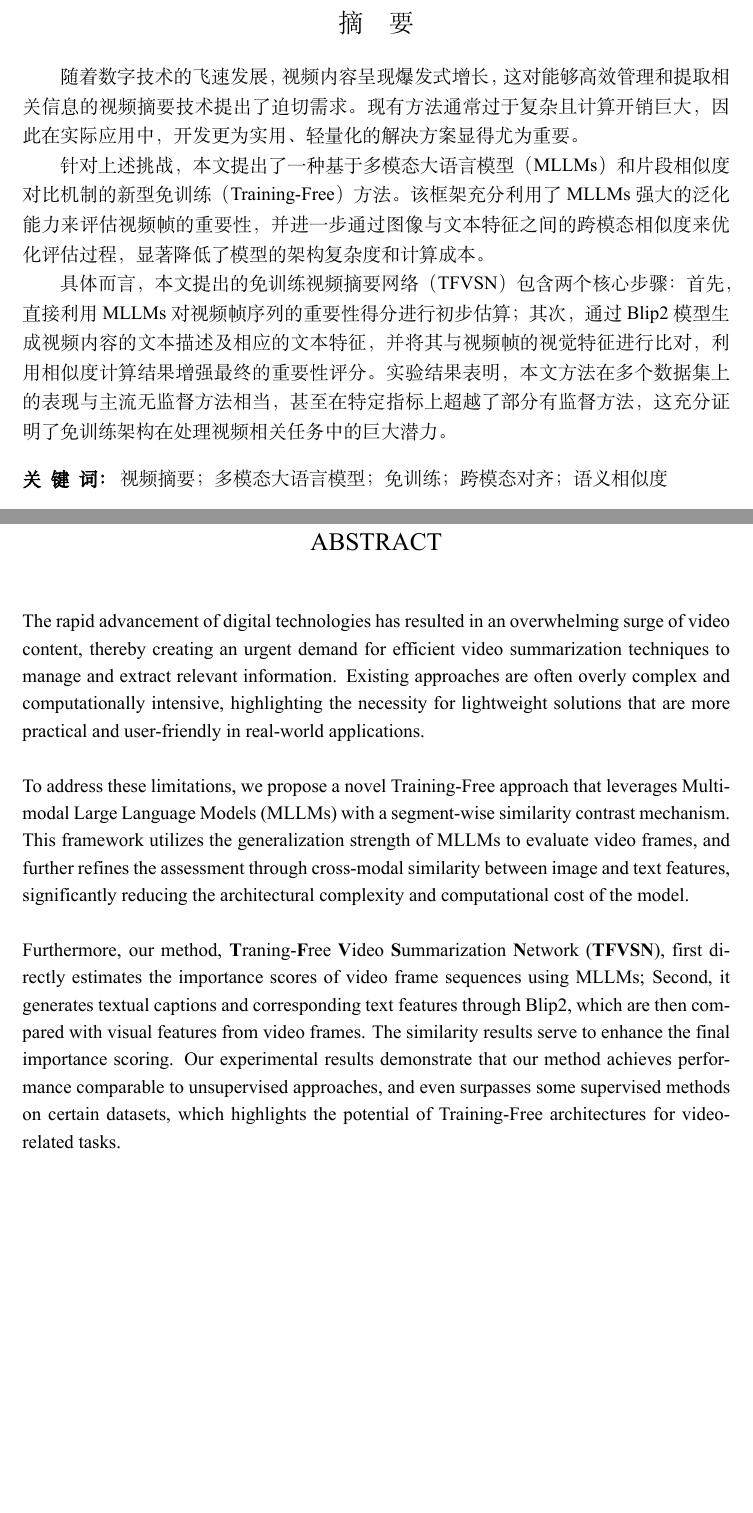
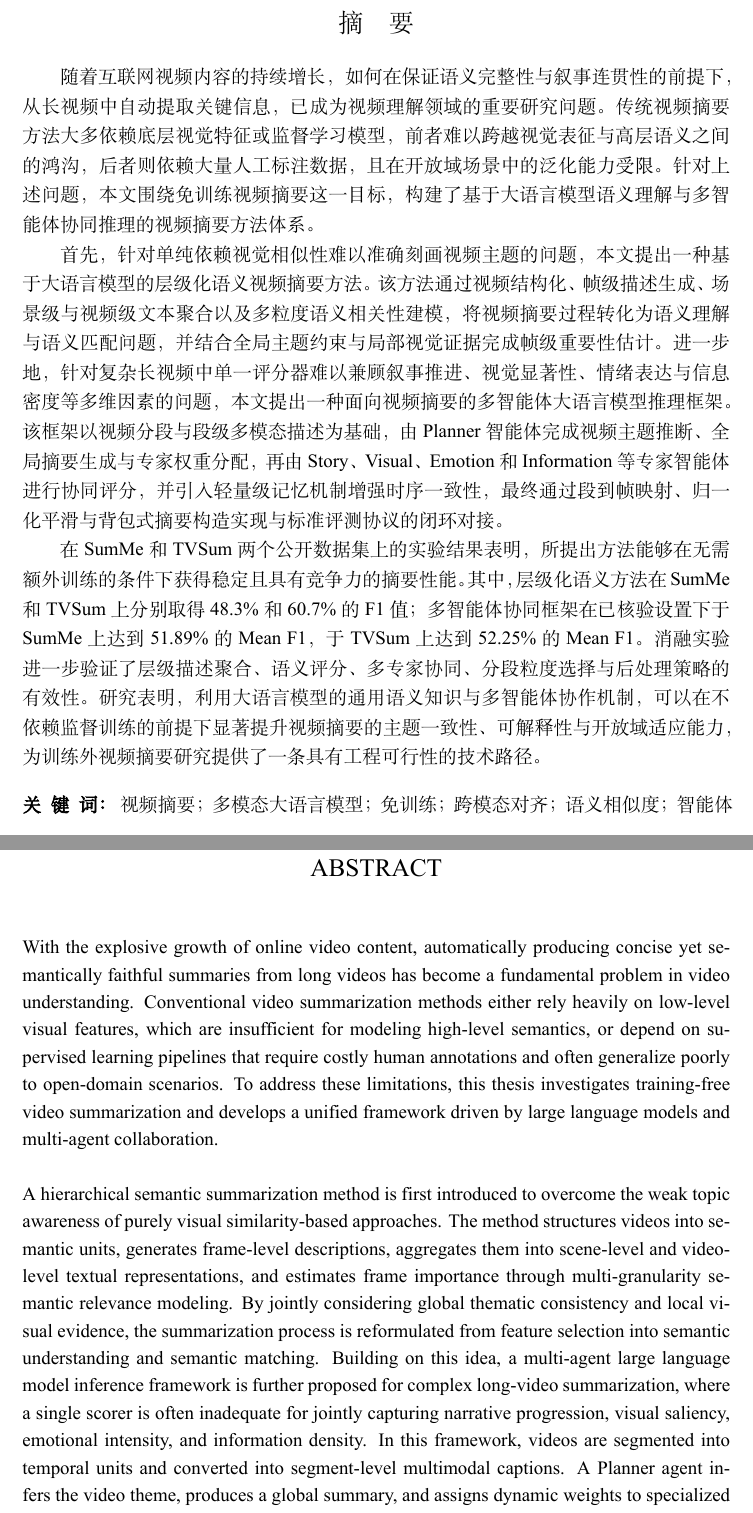
Before and after one commit to liuliuli302/XJTUThesisLMQ, a LaTeX thesis (main.tex, which reads Main_Miscellaneous/abstract_chs.tex, Main_Miscellaneous/abstract_eng.tex): two parts of pages 7 and 9 of 90, joined at a grey line, cut so that both start at the same text, the shorter picture padded with empty space. Compiled offline with XeLaTeX; a missing font is replaced by an installed copy or a similar font.

Commit message:
writing(main, abs_ch, abs_en): finished proofreading the chinese and english abstract sections of main.tex (first edition).

```diff
--- a/Main_Miscellaneous/abstract_chs.tex
+++ b/Main_Miscellaneous/abstract_chs.tex
@@ -2,15 +2,12 @@
 % !TeX root = ../main.tex
 \begin{chineseabstract}
 
-    随着数字技术的飞速发展，视频内容呈现爆发式增长，这对能够高效管理和提取相关信息的视频摘要技术提出了迫切需求。现有方法通常过于复杂且计算开销巨大，因此在实际应用中，开发更为实用、轻量化的解决方案显得尤为重要。
+随着互联网视频内容的持续增长，如何在保证语义完整性与叙事连贯性的前提下，从长视频中自动提取关键信息，已成为视频理解领域的重要研究问题。传统视频摘要方法大多依赖底层视觉特征或监督学习模型，前者难以跨越视觉表征与高层语义之间的鸿沟，后者则依赖大量人工标注数据，且在开放域场景中的泛化能力受限。针对上述问题，本文围绕免训练视频摘要这一目标，构建了基于大语言模型语义理解与多智能体协同推理的视频摘要方法体系。
 
-    针对上述挑战，本文提出了一种基于多模态大语言模型（MLLMs）和片段相似度对比机制的新型免训练（Training-Free）方法。该框架充分利用了
-    MLLMs 强大的泛化能力来评估视频帧的重要性，并进一步通过图像与文本特征之间的跨模态相似度来优化评估过程，显著降低了模型的架构复杂度和计算成本。
+首先，针对单纯依赖视觉相似性难以准确刻画视频主题的问题，本文提出一种基于大语言模型的层级化语义视频摘要方法。该方法通过视频结构化、帧级描述生成、场景级与视频级文本聚合以及多粒度语义相关性建模，将视频摘要过程转化为语义理解与语义匹配问题，并结合全局主题约束与局部视觉证据完成帧级重要性估计。进一步地，针对复杂长视频中单一评分器难以兼顾叙事推进、视觉显著性、情绪表达与信息密度等多维因素的问题，本文提出一种面向视频摘要的多智能体大语言模型推理框架。该框架以视频分段与段级多模态描述为基础，由Planner智能体完成视频主题推断、全局摘要生成与专家权重分配，再由Story、Visual、Emotion和Information等专家智能体进行协同评分，并引入轻量级记忆机制增强时序一致性，最终通过段到帧映射、归一化平滑与背包式摘要构造实现与标准评测协议的闭环对接。
 
-    具体而言，本文提出的免训练视频摘要网络（TFVSN）包含两个核心步骤：首先，直接利用
-    MLLMs 对视频帧序列的重要性得分进行初步估算；其次，通过 Blip2
-    模型生成视频内容的文本描述及相应的文本特征，并将其与视频帧的视觉特征进行比对，利用相似度计算结果增强最终的重要性评分。实验结果表明，本文方法在多个数据集上的表现与主流无监督方法相当，甚至在特定指标上超越了部分有监督方法，这充分证明了免训练架构在处理视频相关任务中的巨大潜力。
+在SumMe和TVSum两个公开数据集上的实验结果表明，所提出方法能够在无需额外训练的条件下获得稳定且具有竞争力的摘要性能。其中，层级化语义方法在SumMe和TVSum上分别取得48.3\%和60.7\%的F1值；多智能体协同框架在已核验设置下于SumMe上达到51.89\%的Mean F1，于TVSum上达到52.25\%的Mean F1。消融实验进一步验证了层级描述聚合、语义评分、多专家协同、分段粒度选择与后处理策略的有效性。研究表明，利用大语言模型的通用语义知识与多智能体协作机制，可以在不依赖监督训练的前提下显著提升视频摘要的主题一致性、可解释性与开放域适应能力，为训练外视频摘要研究提供了一条具有工程可行性的技术路径。
 
-    \chinesekeywordstype{视频摘要；多模态大语言模型；免训练；跨模态对齐；语义相似度}{b. 应用基础 (Application Fundamentals)}
+\chinesekeywordstype{视频摘要；多模态大语言模型；免训练；跨模态对齐；语义相似度；智能体}{b. 应用基础 (Application Fundamentals)}
 
 \end{chineseabstract}
--- a/Main_Miscellaneous/abstract_eng.tex
+++ b/Main_Miscellaneous/abstract_eng.tex
@@ -1,17 +1,7 @@
 
 % !TeX root = ../main.tex
 \begin{englishabstract}
+With the explosive growth of online video content, automatically producing concise yet semantically faithful summaries from long videos has become a fundamental problem in video understanding. Conventional video summarization methods either rely heavily on low-level visual features, which are insufficient for modeling high-level semantics, or depend on supervised learning pipelines that require costly human annotations and often generalize poorly to open-domain scenarios. To address these limitations, this thesis investigates training-free video summarization and develops a unified framework driven by large language models and multi-agent collaboration.
 
-    The rapid advancement of digital technologies has resulted in an overwhelming
-    surge of video content, thereby creating an urgent demand for efficient
-    video summarization techniques to manage and extract relevant information. Existing
-    approaches are often overly complex and computationally intensive,
-    highlighting the necessity for lightweight solutions that are more practical
-    and user-friendly in real-world applications.
+A hierarchical semantic summarization method is first introduced to overcome the weak topic awareness of purely visual similarity-based approaches. The method structures videos into semantic units, generates frame-level descriptions, aggregates them into scene-level and video-level textual representations, and estimates frame importance through multi-granularity semantic relevance modeling. By jointly considering global thematic consistency and local visual evidence, the summarization process is reformulated from feature selection into semantic understanding and semantic matching. Building on this idea, a multi-agent large language model inference framework is further proposed for complex long-video summarization, where a single scorer is often inadequate for jointly capturing narrative progression, visual saliency, emotional intensity, and information density. In this framework, videos are segmented into temporal units and converted into segment-level multimodal captions. A Planner agent infers the video theme, produces a global summary, and assigns dynamic weights to specialized experts. Story, Visual, Emotion, and Information agents then collaboratively assess segment importance from complementary perspectives. A lightweight memory mechanism is incorporated to preserve temporal coherence, and segment scores are mapped back to frame-level predictions for normalized evaluation and knapsack-based summary generation under standard protocols.
 
-    To address these limitations, we propose a novel Training-Free approach that
-    leverages Multimodal Large Language Models (MLLMs) with a segment-wise similarity
-    contrast mechanism. This framework utilizes the generalization strength of
-    MLLMs to evaluate video frames, and further refines the assessment through cross-modal
-    similarity between image and text features, significantly reducing the
-    architectural complexity and computational cost of the model.
@@ -21,6 +9,0 @@
-    estimates the importance scores of video frame sequences using MLLMs; Second,
-    it generates textual captions and corresponding text features through Blip2,
-    which are then compared with visual features from video frames. The
-    similarity results serve to enhance the final importance scoring. Our experimental
-    results demonstrate that our method achieves performance comparable to unsupervised
-    approaches, and even surpasses some supervised methods on certain datasets, which
--- a/main.tex
+++ b/main.tex
@@ -13,6 +13,7 @@
 
 \documentclass[
     master,     % 必选项：   {master, doctor} 此处不区分专业/学术学位，在下面学位类型处区分
+    academic,
                 % Mandatory: {master, doctor} No difference between Academic degree and Professional degree,
                 %                             but be careful about arguments in `\degree' and `\subject'
     % english,  % 可选项：   英文正文请选择此项
@@ -41,7 +42,7 @@
 
 % 论文标题（不超过35个字，英文注意大小写规律）
 % Title, Make sure you have an acceptable capitalization
-\title{基于免训练大模型及多智能体协同的视频摘要方法}{English Title and English Title and English Title}
+\title{基于免训练大模型及多智能体协同的视频摘要方法}{Video summarization method based on a training-free large model and multi-agent collaboration}
 
 % 学位类型
 % 考虑到专业学位的学位名称的少数特例(如专业型法学硕士不是 Master of Juris 而是 Juris Master)，此处学位类型请按照案例和文件填写
@@ -50,7 +51,7 @@
 % \degree[A]{硕士}{Master of Engineering} % 学术型(Academic)硕士请基于 '学术学位名称.txt' 填写
 % \degree[P]{工程硕士}{Master of Engineering} % 专业型(Professional)硕士请基于 '专业学位（领域）英文标准翻译.pdf' 填写
 %\degree[A]{博士}{Doctor of Philosophy}  % 学术型(Academic Doc)博士请填写 '{博士}{Philosophy}'
-\degree[A]{硕士}{Master of Engineering} % 专业型(Professional Doc)博士请基于 '专业学位（领域）英文标准翻译.pdf' 填写
+\degree[A]{硕士}{Computer Science and Technology} % 专业型(Professional Doc)博士请基于 '专业学位（领域）英文标准翻译.pdf' 填写
 
 % 作者姓名（注意：所有人名英文均为「名在前，姓在后」，如果只有外文名，请在两个参数都填写外文名称）
 % If you have only foreign name, put it as both first and second argument
```
Also changed, not shown: Main_Miscellaneous/abstract_eng.tex (7 more changed lines), 2 other files.
